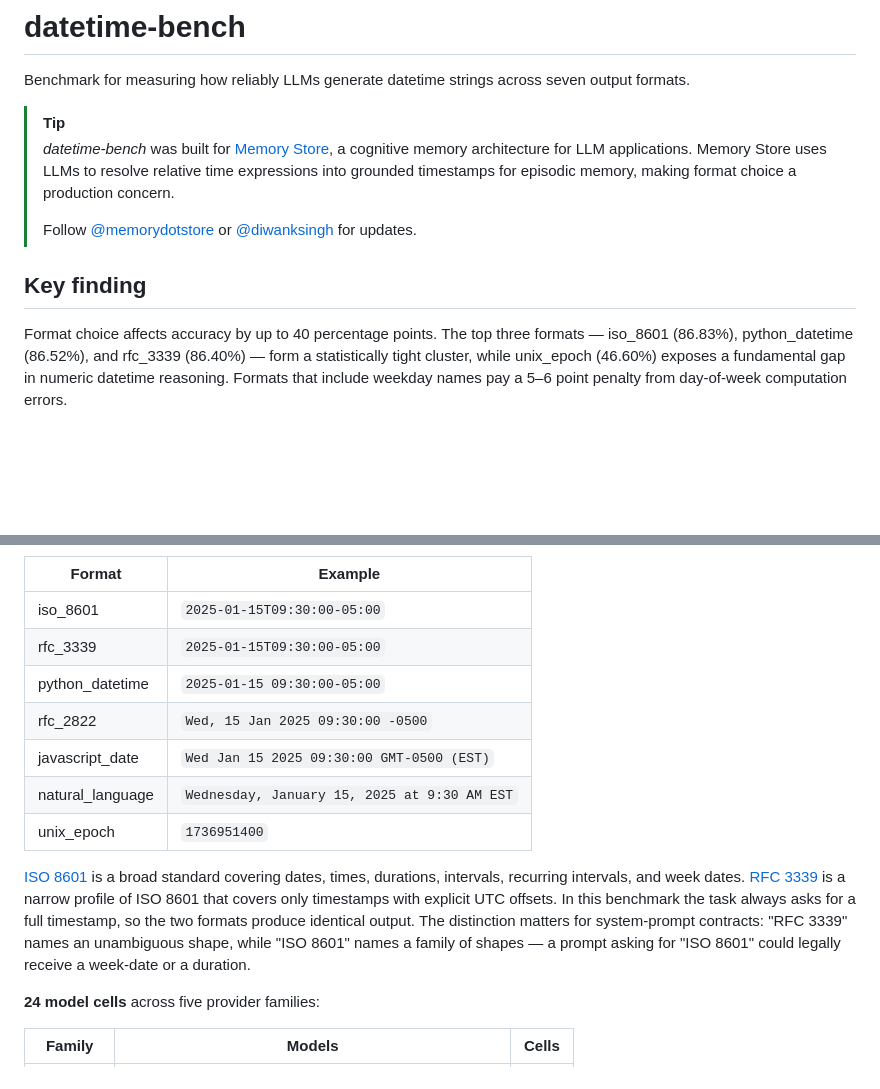
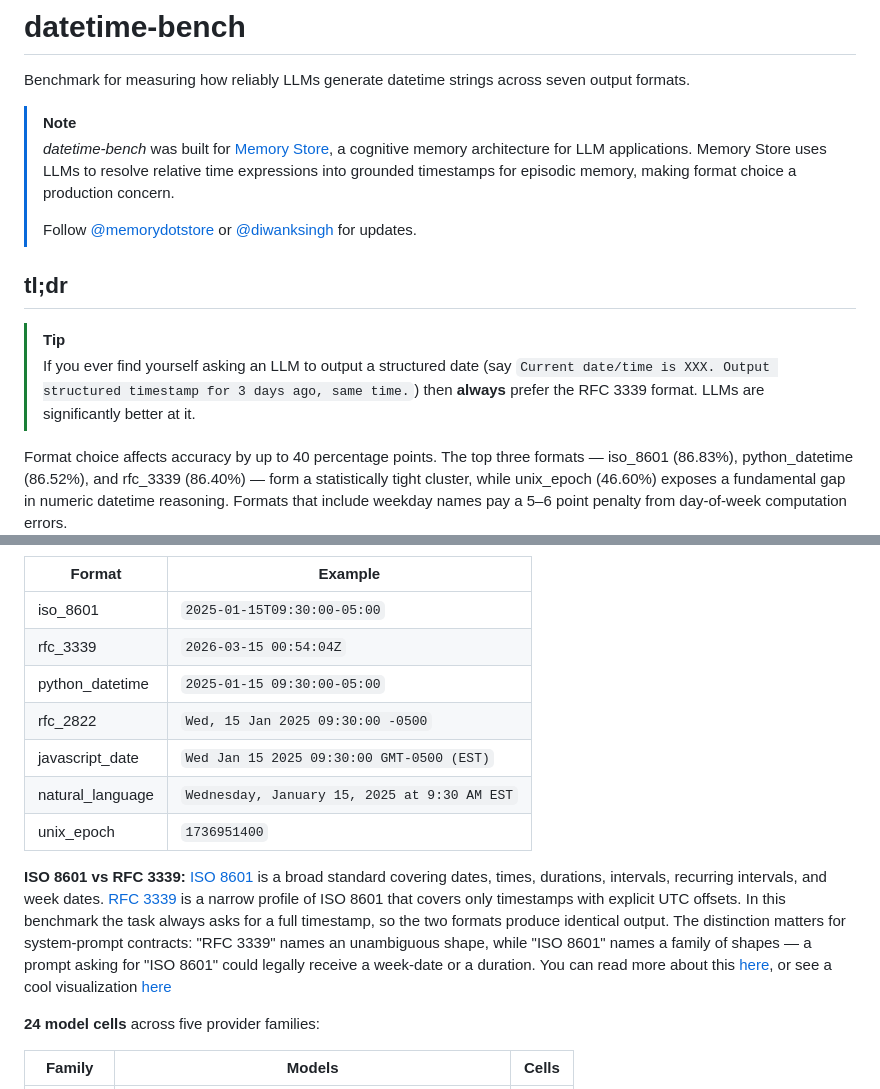
Before and after one commit to MemoryStore/datetime-bench, a Markdown page: README.md, 2 parts joined by grey strips. Drawn GitHub-style; blank space fills up the shorter version.

Commit message:
Update README for clarity and format changes

```diff
--- a/README.md
+++ b/README.md
@@ -2,13 +2,16 @@
 
 Benchmark for measuring how reliably LLMs generate datetime strings across seven output formats.
 
-> [!TIP]
+> [!NOTE]
 > _datetime-bench_ was built for [Memory Store](https://memory.store), a cognitive memory architecture for LLM applications. Memory Store uses LLMs to resolve relative time expressions into grounded timestamps for episodic memory, making format choice a production concern.
 >
 > Follow [@memorydotstore](https://x.com/memorydotstore) or [@diwanksingh](https://x.com/diwanksingh) for updates.
 
 
-## Key finding
+## tl;dr
+
+> [!TIP]
+> If you ever find yourself asking an LLM to output a structured date (say `Current date/time is XXX. Output structured timestamp for 3 days ago, same time.`) then **always** prefer the RFC 3339 format. LLMs are significantly better at it.
 
 Format choice affects accuracy by up to 40 percentage points. The top three formats — iso_8601 (86.83%), python_datetime (86.52%), and rfc_3339 (86.40%) — form a statistically tight cluster, while unix_epoch (46.60%) exposes a fundamental gap in numeric datetime reasoning. Formats that include weekday names pay a 5–6 point penalty from day-of-week computation errors.
 
@@ -57,14 +60,14 @@ Total: 235 scenarios. Each is rendered in all 7 output formats, producing 1,645
 | Format | Example |
 |---|---|
 | iso_8601 | `2025-01-15T09:30:00-05:00` |
-| rfc_3339 | `2025-01-15T09:30:00-05:00` |
+| rfc_3339 | `2026-03-15 00:54:04Z` |
 | python_datetime | `2025-01-15 09:30:00-05:00` |
 | rfc_2822 | `Wed, 15 Jan 2025 09:30:00 -0500` |
 | javascript_date | `Wed Jan 15 2025 09:30:00 GMT-0500 (EST)` |
 | natural_language | `Wednesday, January 15, 2025 at 9:30 AM EST` |
 | unix_epoch | `1736951400` |
 
-[ISO 8601](https://en.wikipedia.org/wiki/ISO_8601) is a broad standard covering dates, times, durations, intervals, recurring intervals, and week dates. [RFC 3339](https://datatracker.ietf.org/doc/html/rfc3339) is a narrow profile of ISO 8601 that covers only timestamps with explicit UTC offsets. In this benchmark the task always asks for a full timestamp, so the two formats produce identical output. The distinction matters for system-prompt contracts: "RFC 3339" names an unambiguous shape, while "ISO 8601" names a family of shapes — a prompt asking for "ISO 8601" could legally receive a week-date or a duration.
+**ISO 8601 vs RFC 3339:** [ISO 8601](https://en.wikipedia.org/wiki/ISO_8601) is a broad standard covering dates, times, durations, intervals, recurring intervals, and week dates. [RFC 3339](https://datatracker.ietf.org/doc/html/rfc3339) is a narrow profile of ISO 8601 that covers only timestamps with explicit UTC offsets. In this benchmark the task always asks for a full timestamp, so the two formats produce identical output. The distinction matters for system-prompt contracts: "RFC 3339" names an unambiguous shape, while "ISO 8601" names a family of shapes — a prompt asking for "ISO 8601" could legally receive a week-date or a duration. You can read more about this [here](https://www.reddit.com/r/ISO8601/comments/p572xy/rfc_3339_versus_iso_8601/), or see a cool visualization [here](https://ijmacd.github.io/rfc3339-iso8601/)
 
 **24 model cells** across five provider families:
 
```
